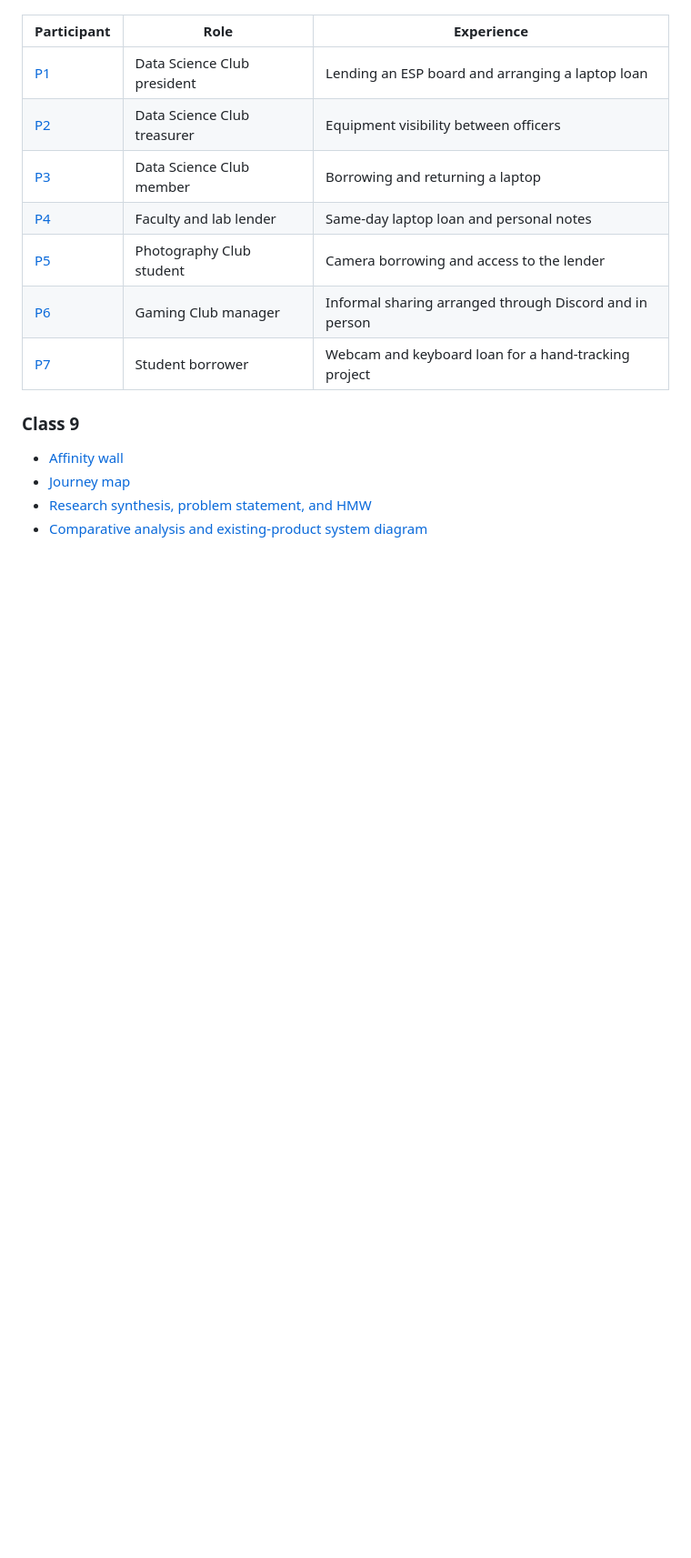
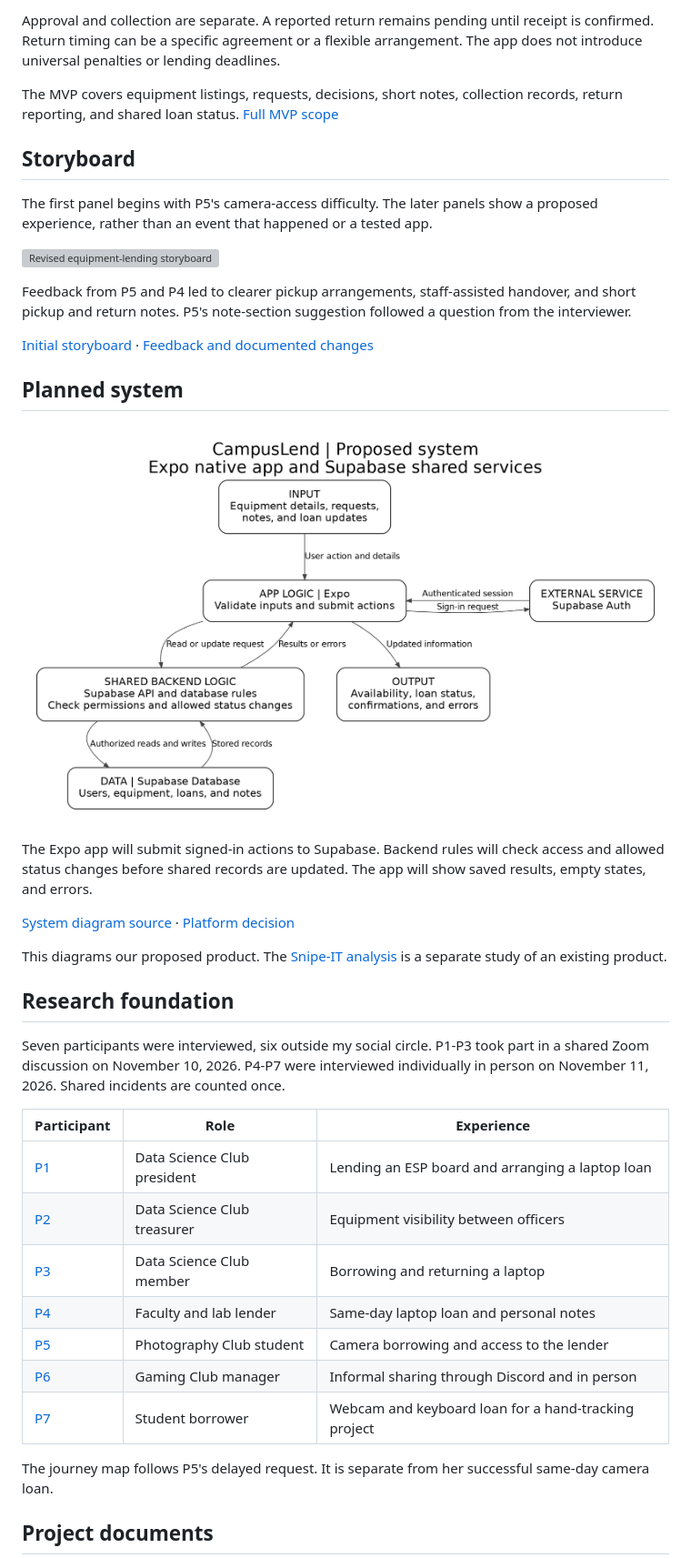
Before and after one commit to Rayhanson-Git/project-2-MTEC-3200, a Markdown page: README.md, the part around one of its changes. Shown at 91% size. GitHub-like rendering; pictures changed too: docs/system-diagram.png (added); blank space fills up the shorter version; grey boxes are pictures that could not be loaded.

Commit message:
Document CampusLend concept, storyboard feedback, native MVP and system flow

```diff
--- a/README.md
+++ b/README.md
@@ -30,3 +48,30 @@ Seven participants were interviewed. Six were outside the interviewer’s social
+Approval and collection are separate. A reported return remains pending until receipt is confirmed. Return timing can be a specific agreement or a flexible arrangement. The app does not introduce universal penalties or lending deadlines.
+
+The MVP covers equipment listings, requests, decisions, short notes, collection records, return reporting, and shared loan status. [Full MVP scope](docs/mvp.md)
+
+## Storyboard
+
+The first panel begins with P5's camera-access difficulty. The later panels show a proposed experience, rather than an event that happened or a tested app.
+
+![Revised equipment-lending storyboard](docs/storyboard.png)
+
+Feedback from P5 and P4 led to clearer pickup arrangements, staff-assisted handover, and short pickup and return notes. P5's note-section suggestion followed a question from the interviewer.
+
+[Initial storyboard](docs/storyboard-initial.png) · [Feedback and documented changes](docs/storyboard-feedback.md)
+
+## Planned system
+
+![CampusLend proposed system diagram](docs/system-diagram.png)
+
+The Expo app will submit signed-in actions to Supabase. Backend rules will check access and allowed status changes before shared records are updated. The app will show saved results, empty states, and errors.
+
+[System diagram source](docs/system-diagram.mmd) · [Platform decision](docs/platform-decision.md)
+
+This diagrams our proposed product. The [Snipe-IT analysis](docs/comparative-analysis.md) is a separate study of an existing product.
+
+## Research foundation
+
+Seven participants were interviewed, six outside my social circle. P1-P3 took part in a shared Zoom discussion on November 10, 2026. P4-P7 were interviewed individually in person on November 11, 2026. Shared incidents are counted once.
 
 | Participant | Role | Experience |
 | --- | --- | --- |
@@ -35,13 +80,10 @@ Seven participants were interviewed. Six were outside the interviewer’s social
 | [P3](docs/P3_2026-11-10.md) | Data Science Club member | Borrowing and returning a laptop |
 | [P4](docs/P4_2026-11-11.md) | Faculty and lab lender | Same-day laptop loan and personal notes |
 | [P5](docs/P5_2026-11-11.md) | Photography Club student | Camera borrowing and access to the lender |
-| [P6](docs/P6_2026-11-11.md) | Gaming Club manager | Informal sharing arranged through Discord and in person |
+| [P6](docs/P6_2026-11-11.md) | Gaming Club manager | Informal sharing through Discord and in person |
 | [P7](docs/P7_2026-11-11.md) | Student borrower | Webcam and keyboard loan for a hand-tracking project |
 
-### Class 9
+The journey map follows P5's delayed request. It is separate from her successful same-day camera loan.
 
-- [Affinity wall](docs/affinity-wall.png)
-- [Journey map](docs/journey-map.png)
-- [Research synthesis, problem statement, and HMW](docs/synthesis.md)
-- [Comparative analysis and existing-product system diagram](docs/comparative-analysis.md)
+## Project documents
 
```
Also changed, not shown: other parts of README.md (+43 -21 lines), docs/ideation.md (added, +36 -0 lines), docs/mvp.md (added, +52 -0 lines), docs/platform-decision.md (added, +32 -0 lines), docs/prompting-log.md (+14 -0 lines), docs/storyboard-feedback.md (added, +97 -0 lines), 4 other files.
